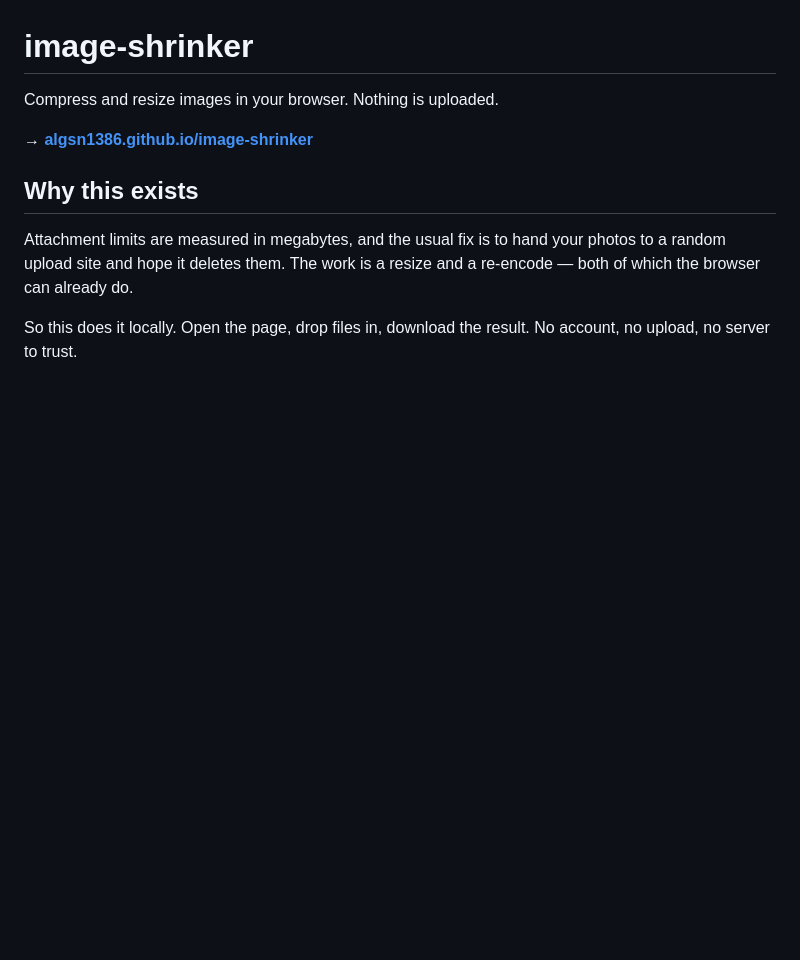
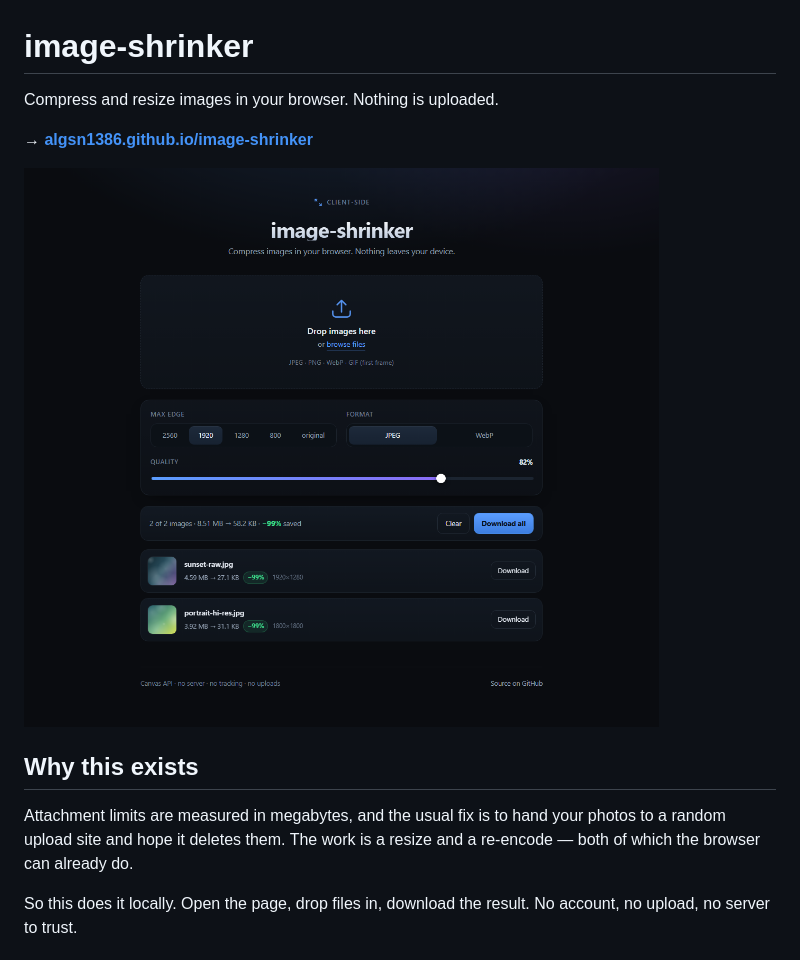
Before and after one commit to ALGSN1386/image-shrinker, a Markdown page: README.md, the part around the change. Drawn GitHub-style; pictures changed too: docs/screenshot.png (added); blank space fills up the shorter version.

Commit message:
docs: add a screenshot of the interface
A README that shows the result is easier to trust than one that describes it.

```diff
--- a/README.md
+++ b/README.md
@@ -3,6 +3,8 @@
 Compress and resize images in your browser. Nothing is uploaded.
 
 **→ [algsn1386.github.io/image-shrinker](https://algsn1386.github.io/image-shrinker/)**
+
+![Two images being compressed, showing 8.51 MB reduced to 58.2 KB](docs/screenshot.png)
 
 ## Why this exists
 
```
